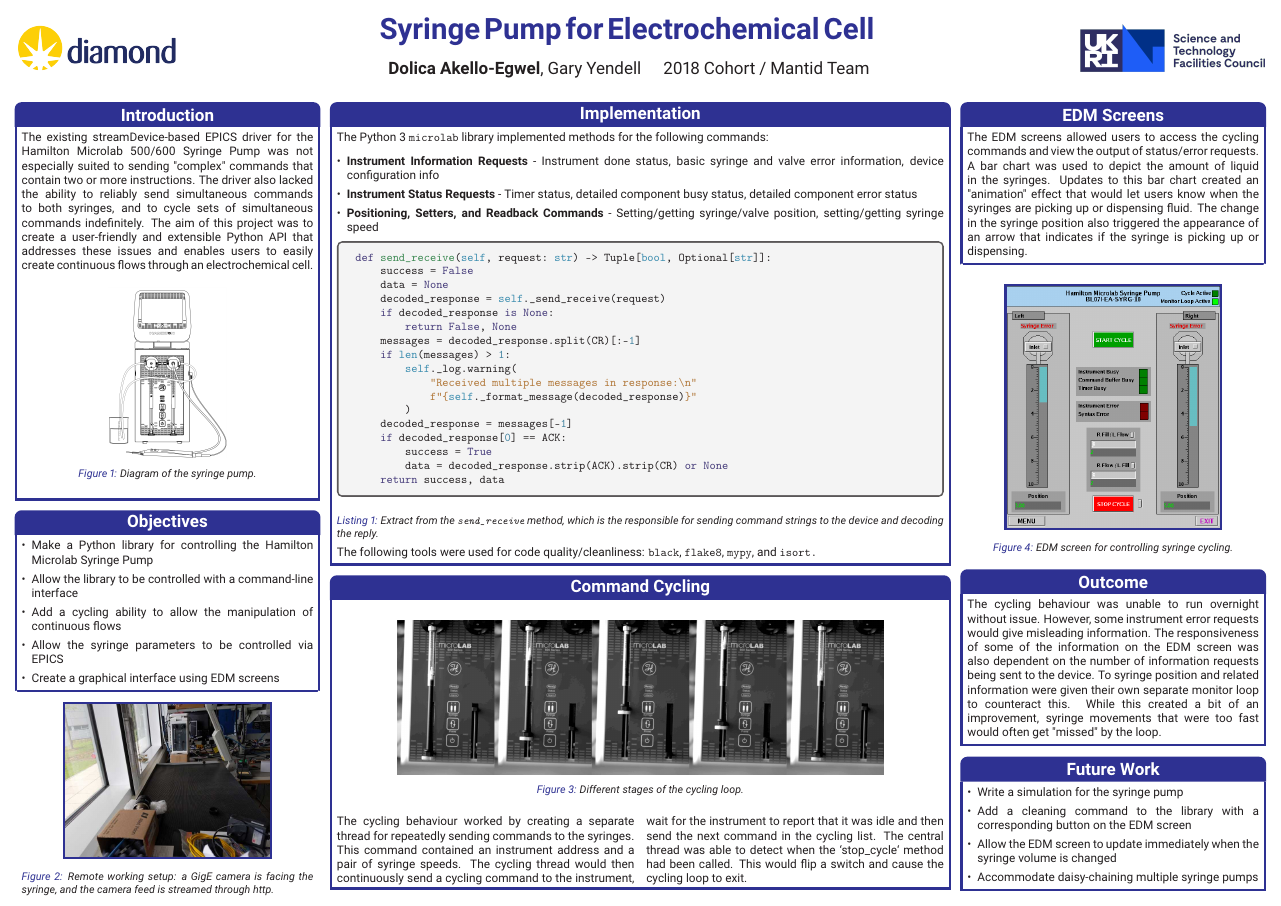
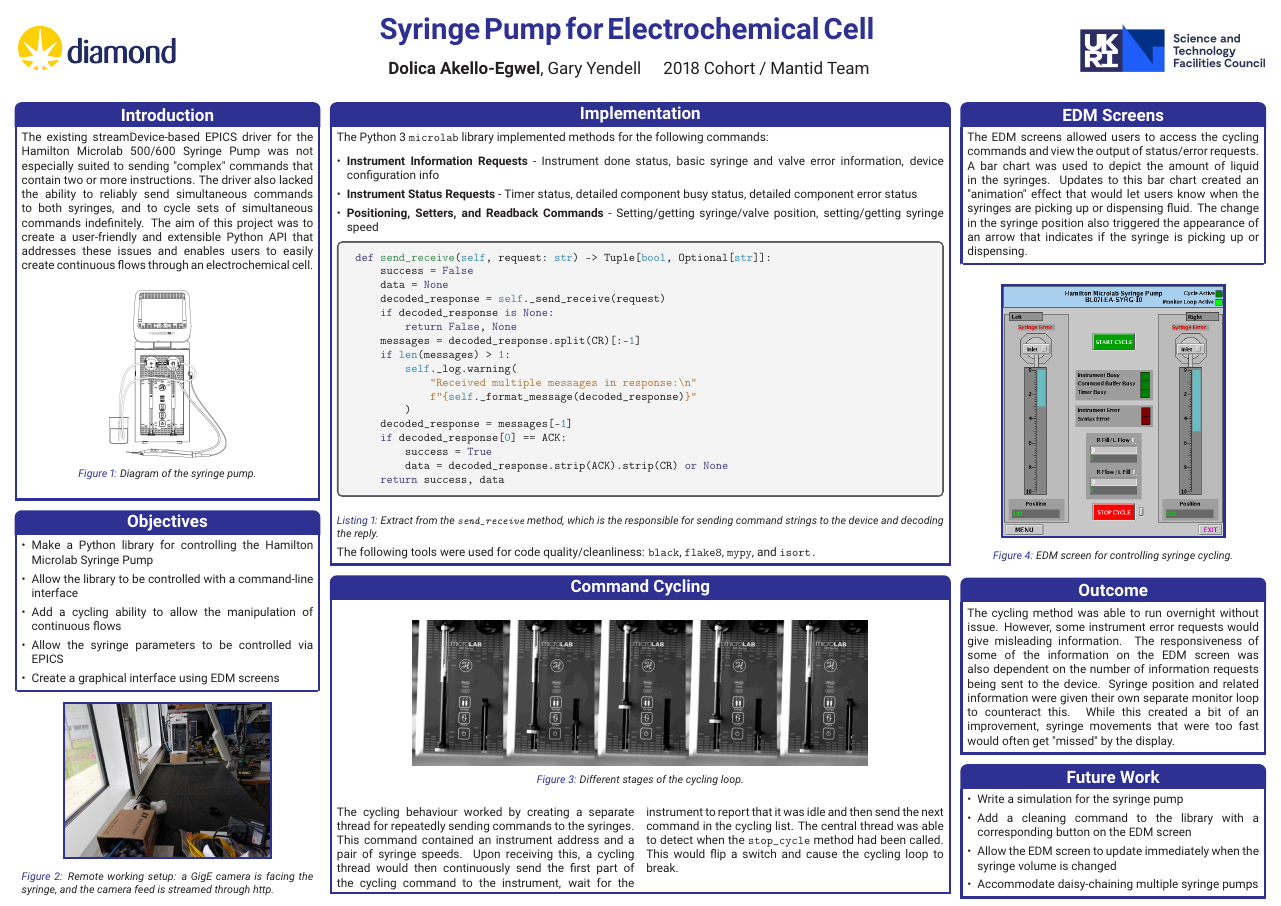
Before and after one commit to DolicaAkelloEgwel/syringeposter, a LaTeX poster (test.tex): the whole page. Compiled offline with pdfLaTeX.

Commit message:
Fitting everything

```diff
--- a/test.tex
+++ b/test.tex
@@ -174,18 +174,18 @@ def send_receive(self, request: str) -> Tuple[bool, Optional[str]]:
 \begin{posterbox}[name=cycling,column=1,span=2,below=implementation]{Command Cycling}
 \begin{figure}[H]
     \begin{center}
-    \includegraphics[width=0.8\textwidth]{images/combined}
+    \includegraphics[width=0.75\textwidth]{images/combined}
     \end{center}
     \vspace{-1.2em}
   \caption{Different stages of the cycling loop.}
 \end{figure}
 \begin{multicols}{2}
 The cycling behaviour worked by creating a separate thread for repeatedly sending commands to the syringes.
-    This command contained an instrument address and a pair of syringe speeds. The cycling thread would then
-    continuously send a cycling command to the instrument, wait for the instrument to report that it was idle
+    This command contained an instrument address and a pair of syringe speeds. Upon receiving this, a cycling thread would then
+    continuously send the first part of the cycling command to the instrument, wait for the instrument to report that it was idle
      and then send the next command in the cycling list.
-    The central thread was able to detect when the `stop\_cycle` method had been called. This would flip a
-    switch and cause the cycling loop to exit.
+    The central thread was able to detect when the \texttt{stop\_cycle} method had been called. This would flip a
+    switch and cause the cycling loop to break.
 \end{multicols}
 \end{posterbox}
 
@@ -218,16 +218,16 @@ The cycling behaviour worked by creating a separate thread for repeatedly sendin
 %	OUTCOME
 %----------------------------------------------------------------------------------------
 \begin{posterbox}[name=outcome,column=3,below=edmimage]{Outcome}
-The cycling behaviour was unable to run overnight without issue. However, some instrument error requests would
+The cycling method was able to run overnight without issue. However, some instrument error requests would
 give misleading information. The responsiveness of some of the information on the EDM screen was also
-    dependent on the number of information requests being sent to the device. To syringe position and related
+    dependent on the number of information requests being sent to the device. Syringe position and related
     information were given their own separate monitor loop to counteract this. While this created a bit of an
-    improvement, syringe movements that were too fast would often get "missed" by the loop.
+    improvement, syringe movements that were too fast would often get "missed" by the display.
 \end{posterbox}
 %----------------------------------------------------------------------------------------
 %	FUTURE WORK
 %----------------------------------------------------------------------------------------
-\begin{posterbox}[name=futurework,column=3,above=bottom]{Future Work}
+\begin{posterbox}[name=futurework,column=3,below=outcome]{Future Work}
  \begin{itemize}
     \item Write a simulation for the syringe pump
     \item Add a cleaning command to the library with a corresponding button on the EDM screen
```
Also changed, not shown: test.tex (2 more changed lines).
